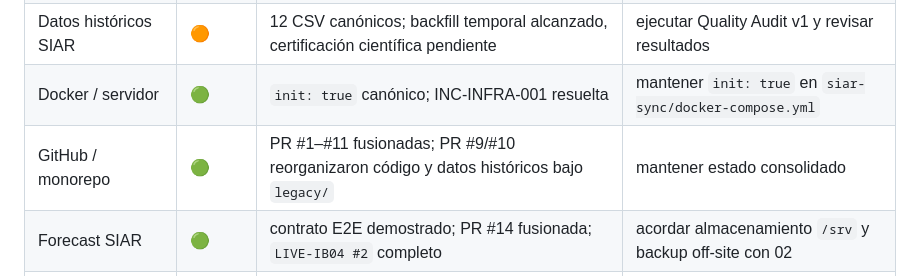
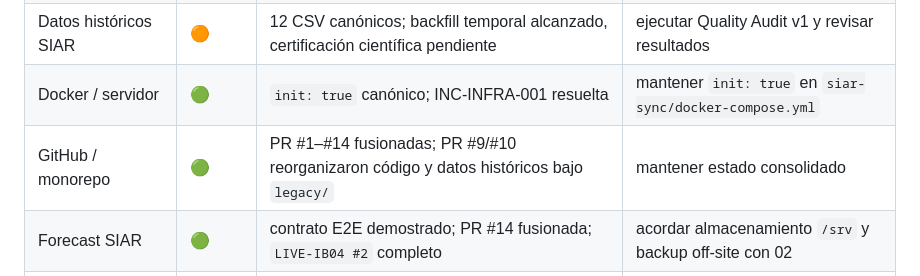
Before and after one commit to lependens/Capitulo-1, a Markdown page: docs/PROJECT_STATUS.md, the part around the change. Drawn GitHub-style.

```diff
--- a/docs/PROJECT_STATUS.md
+++ b/docs/PROJECT_STATUS.md
@@ -117,7 +117,7 @@ La incorporación al repositorio no implicó despliegue ni sustitución del dire
 | TLS SIAR API | 🟢 | operativo con `SIAR_CA_BUNDLE`, manteniendo verificación TLS | retirar workaround cuando MAPA sirva una cadena compatible |
 | Datos históricos SIAR | 🟠 | 12 CSV canónicos; backfill temporal alcanzado, certificación científica pendiente | ejecutar Quality Audit v1 y revisar resultados |
 | Docker / servidor | 🟢 | `init: true` canónico; INC-INFRA-001 resuelta | mantener `init: true` en `siar-sync/docker-compose.yml` |
-| GitHub / monorepo | 🟢 | PR #1–#11 fusionadas; PR #9/#10 reorganizaron código y datos históricos bajo `legacy/` | mantener estado consolidado |
+| GitHub / monorepo | 🟢 | PR #1–#14 fusionadas; PR #9/#10 reorganizaron código y datos históricos bajo `legacy/` | mantener estado consolidado |
 | Forecast SIAR | 🟢 | contrato E2E demostrado; PR #14 fusionada; `LIVE-IB04 #2` completo | acordar almacenamiento `/srv` y backup off-site con 02 |
 | Raw Forecast Capturer | 🟠 | v0.1 fusionado mediante PR #8; 29 tests sintéticos y `LIVE-IB04 #2` completos; no desplegado | almacenamiento `/srv` y backup off-site con 02 |
 | AEMET forecast | 🟠 | pendiente de investigación específica | identificar producto e inputs |
```
Also changed, not shown: forecast_collector/README.md (+1 -1 lines).
